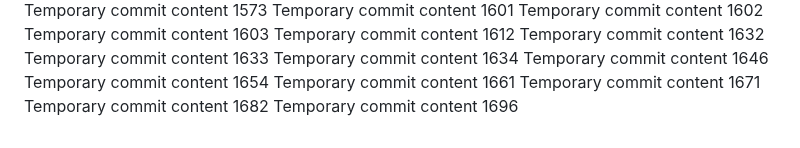
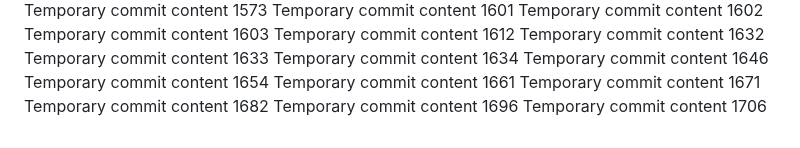
Before and after one commit to paul-inc/web-designers, a Markdown page: readme.md, the part around the change. Rendered like a GitHub page.

```diff
--- a/readme.md
+++ b/readme.md
@@ -159,3 +159,4 @@ Temporary commit content 1661
 Temporary commit content 1671
 Temporary commit content 1682
 Temporary commit content 1696
+Temporary commit content 1706
```
